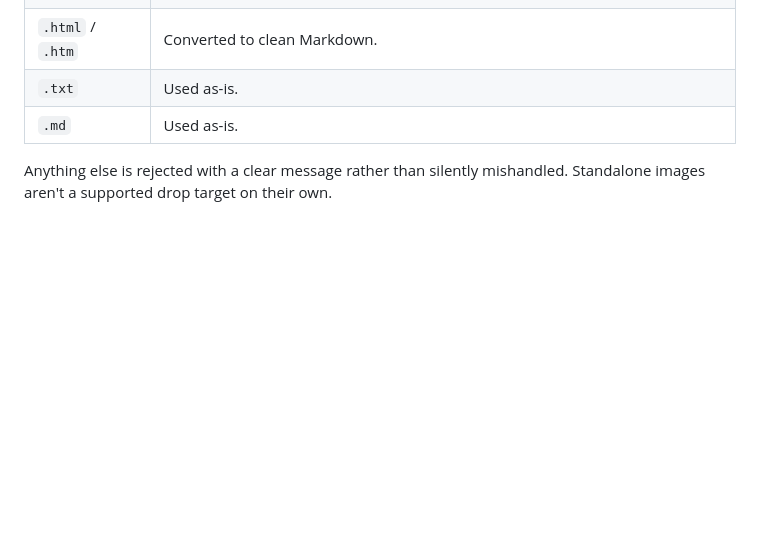
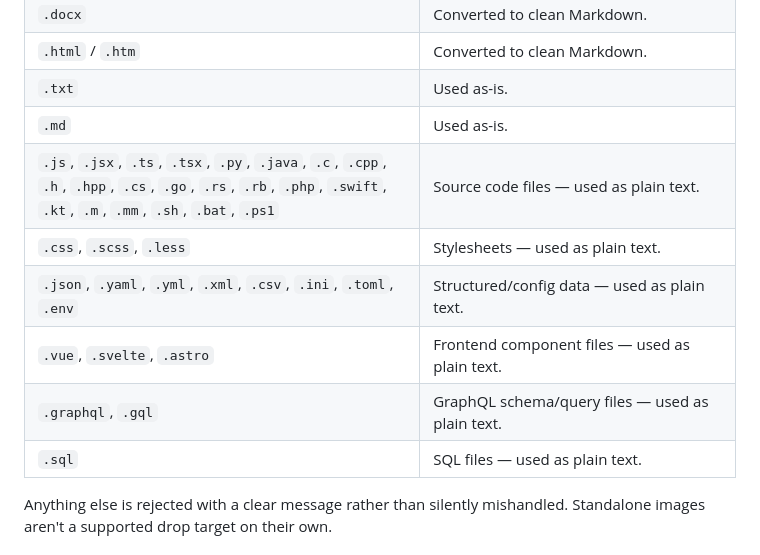
Before and after one commit to beinggravity/tokenz, a Markdown page: README.md, the part around the change. Rendered like a GitHub page; blank space fills up the shorter version.

```diff
--- a/README.md
+++ b/README.md
@@ -109,6 +109,12 @@ That's the whole interaction for a normal-sized document. For something too big
 | `.html` / `.htm` | Converted to clean Markdown. |
 | `.txt` | Used as-is. |
 | `.md` | Used as-is. |
+| `.js`, `.jsx`, `.ts`, `.tsx`, `.py`, `.java`, `.c`, `.cpp`, `.h`, `.hpp`, `.cs`, `.go`, `.rs`, `.rb`, `.php`, `.swift`, `.kt`, `.m`, `.mm`, `.sh`, `.bat`, `.ps1` | Source code files — used as plain text. |
+| `.css`, `.scss`, `.less` | Stylesheets — used as plain text. |
+| `.json`, `.yaml`, `.yml`, `.xml`, `.csv`, `.ini`, `.toml`, `.env` | Structured/config data — used as plain text. |
+| `.vue`, `.svelte`, `.astro` | Frontend component files — used as plain text. |
+| `.graphql`, `.gql` | GraphQL schema/query files — used as plain text. |
+| `.sql` | SQL files — used as plain text. |
 
 Anything else is rejected with a clear message rather than silently mishandled. Standalone images aren't a supported drop target on their own.
 
```
